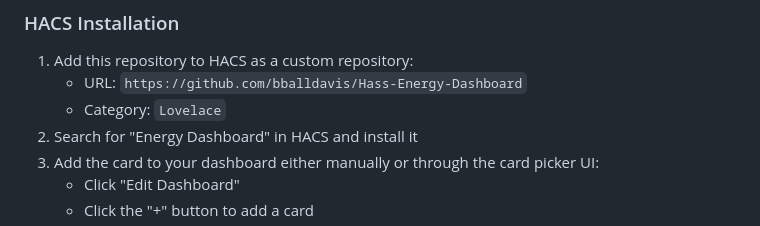
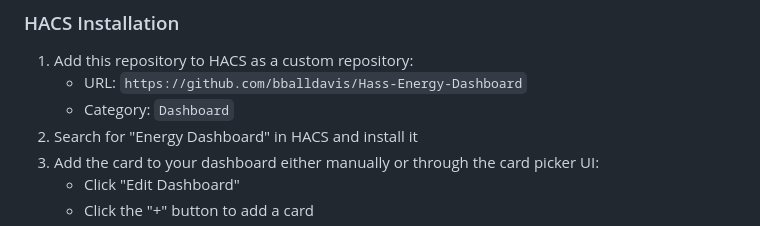
Before and after one commit to bballdavis/Hass-Energy-Dashboard, a Markdown page: README.md, the part around the change. Rendered like a GitHub page.

Commit message:
more readme updates

```diff
--- a/README.md
+++ b/README.md
@@ -26,7 +26,7 @@ A lightweight card that displays power (W/kW) and energy (Wh/kWh) measurement en
 ### HACS Installation
 1. Add this repository to HACS as a custom repository:
    - URL: `https://github.com/bballdavis/Hass-Energy-Dashboard`
-   - Category: `Lovelace`
+   - Category: `Dashboard`
 2. Search for "Energy Dashboard" in HACS and install it
 3. Add the card to your dashboard either manually or through the card picker UI:
    - Click "Edit Dashboard"
```
